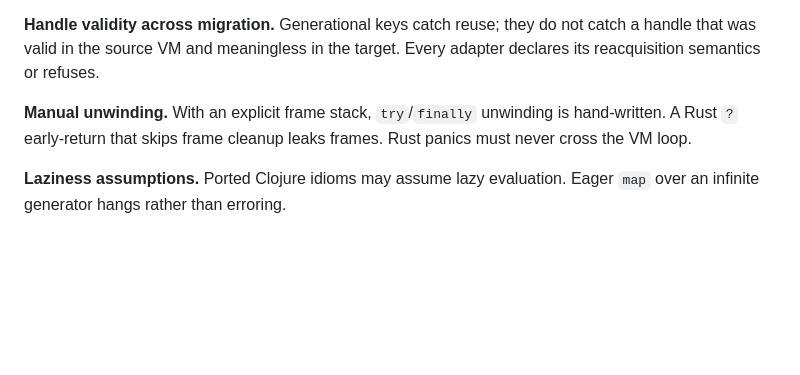
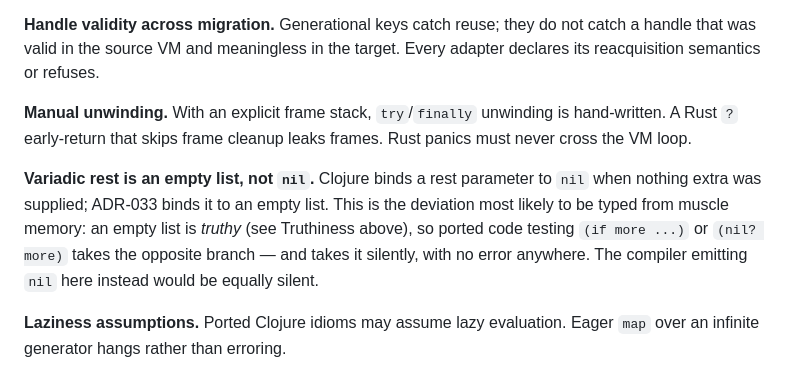
Before and after one commit to mparrett/apolisp, a Markdown page: docs/TRAPS.md, the part around the change. Rendered like a GitHub page; blank space fills up the shorter version.

```diff
--- a/docs/TRAPS.md
+++ b/docs/TRAPS.md
@@ -47,6 +47,13 @@ Every adapter declares its reacquisition semantics or refuses.
 hand-written. A Rust `?` early-return that skips frame cleanup leaks frames. Rust
 panics must never cross the VM loop.
 
+**Variadic rest is an empty list, not `nil`.** Clojure binds a rest parameter to
+`nil` when nothing extra was supplied; ADR-033 binds it to an empty list. This is
+the deviation most likely to be typed from muscle memory: an empty list is
+*truthy* (see Truthiness above), so ported code testing `(if more ...)` or
+`(nil? more)` takes the opposite branch — and takes it silently, with no error
+anywhere. The compiler emitting `nil` here instead would be equally silent.
+
 **Laziness assumptions.** Ported Clojure idioms may assume lazy evaluation. Eager
 `map` over an infinite generator hangs rather than erroring.
 
```
Also changed, not shown: docs/ADR.md (+78 -0 lines), docs/QUESTIONS.md (+11 -5 lines).
